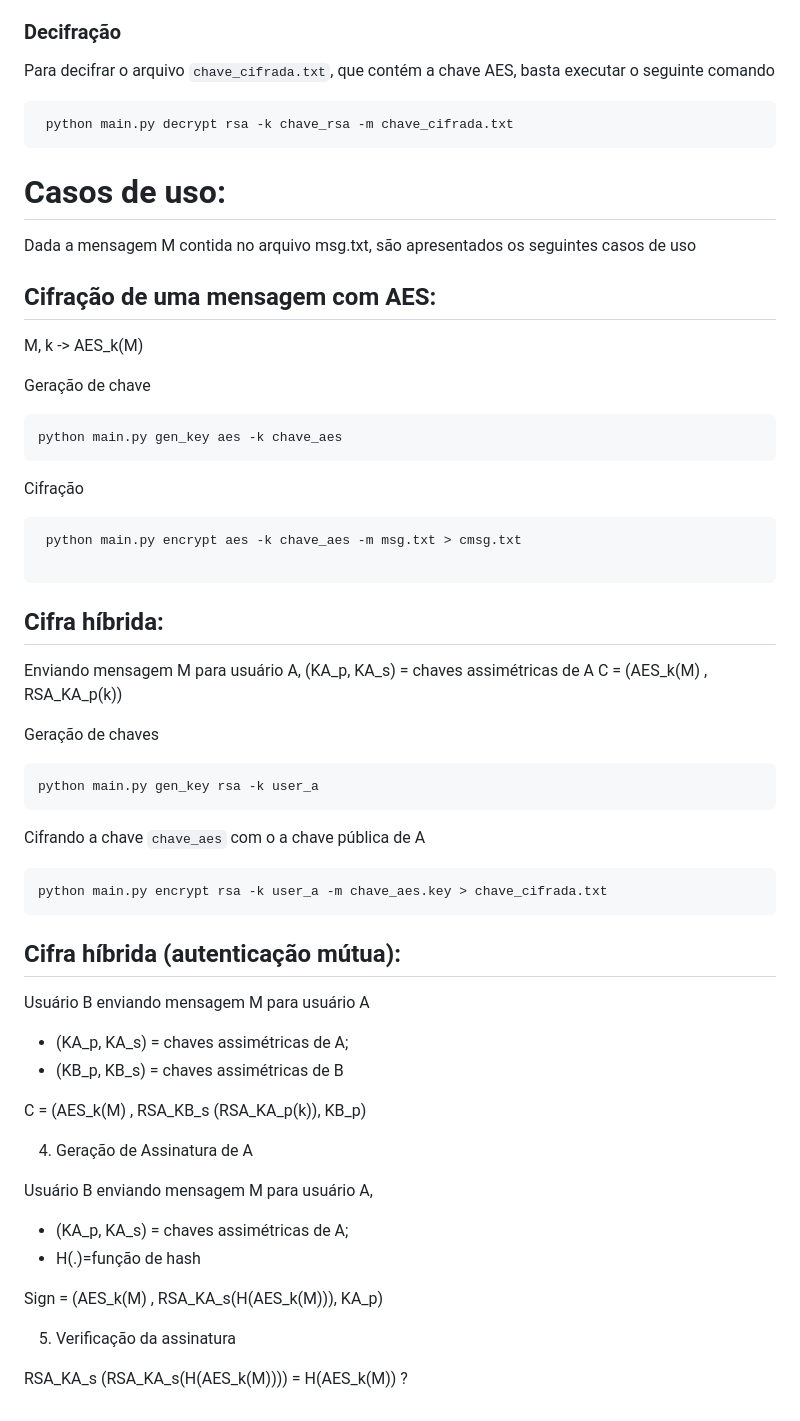
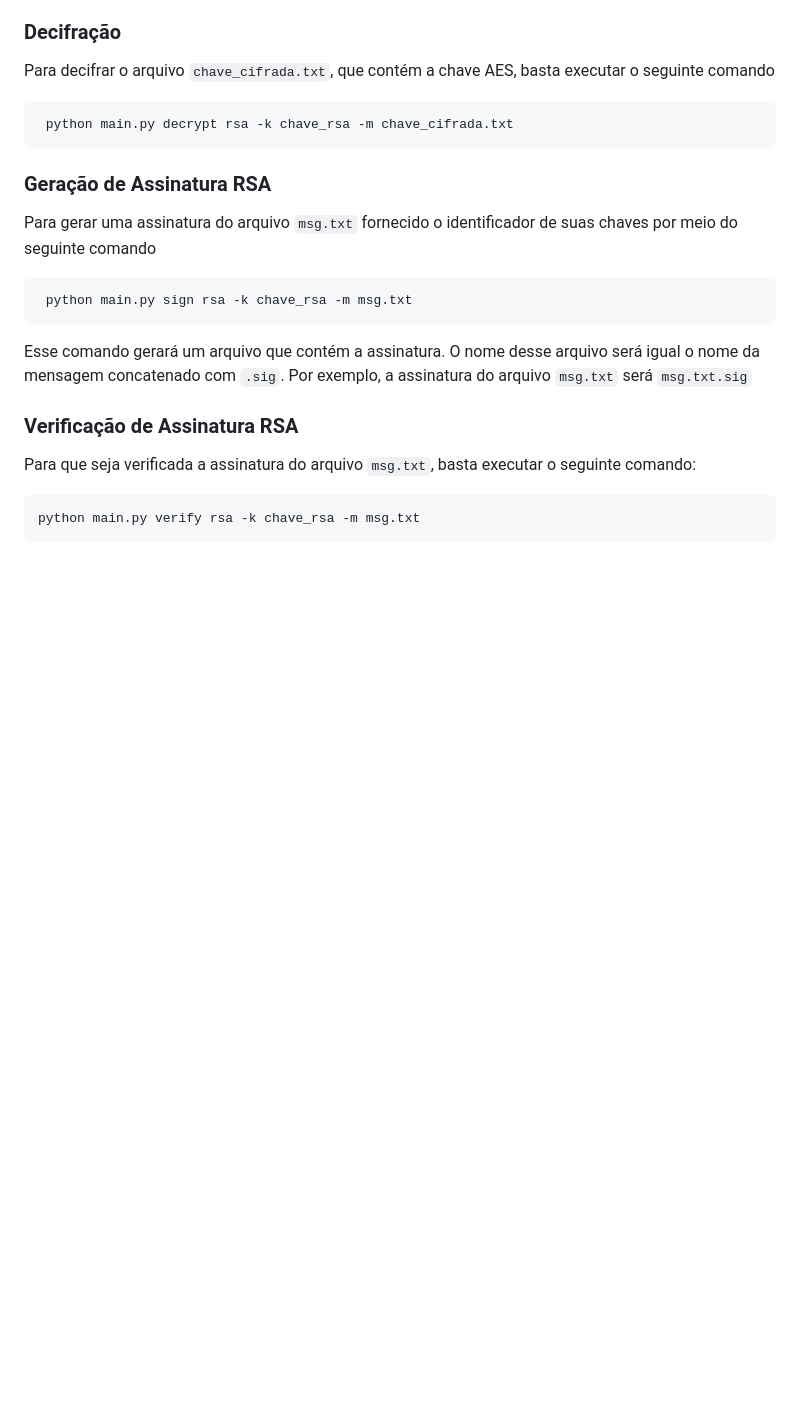
Before and after one commit to gscnogueira/Computer-Security-UnB, a Markdown page: Trabalho-2/README.md, the part around the change. Rendered like a GitHub page; blank space fills up the shorter version.

````diff
--- a/Trabalho-2/README.md
+++ b/Trabalho-2/README.md
@@ -90,57 +90,20 @@ Para decifrar o arquivo `chave_cifrada.txt`, que contém a chave AES, basta exec
 ```
 
 
-# Casos de uso:
+### Geração de Assinatura RSA
 
-Dada a mensagem M contida no arquivo msg.txt, são apresentados os seguintes casos de uso
+Para gerar uma assinatura do arquivo `msg.txt` fornecido o identificador de suas chaves por meio do seguinte comando
 
-## Cifração de uma mensagem com AES:
-
-M, k -> AES_k(M)
-
-Geração de chave
 ```
-python main.py gen_key aes -k chave_aes
+ python main.py sign rsa -k chave_rsa -m msg.txt
 ```
 
+Esse comando gerará um arquivo que contém a assinatura. O nome desse arquivo será igual o nome da mensagem concatenado com `.sig`. Por exemplo, a assinatura do arquivo `msg.txt` será `msg.txt.sig`
 
-Cifração
-```
- python main.py encrypt aes -k chave_aes -m msg.txt > cmsg.txt
+### Verificação de Assinatura RSA
+
+Para que seja verificada a assinatura do arquivo `msg.txt`, basta executar o seguinte comando:
 
 ```
-
-
-
-## Cifra híbrida:
-Enviando mensagem M para usuário A, (KA_p, KA_s) = chaves assimétricas de A
-C = (AES_k(M) , RSA_KA_p(k))
-
-Geração de chaves
+python main.py verify rsa -k chave_rsa -m msg.txt
 ```
-python main.py gen_key rsa -k user_a
-```
-
-Cifrando a chave `chave_aes` com o a chave pública de A
-```
-python main.py encrypt rsa -k user_a -m chave_aes.key > chave_cifrada.txt
-```
-
-## Cifra híbrida (autenticação mútua):
-Usuário B enviando mensagem M para usuário A
-- (KA_p, KA_s) = chaves assimétricas de A;
-- (KB_p, KB_s) = chaves assimétricas de B
-
-C = (AES_k(M) , RSA_KB_s (RSA_KA_p(k)), KB_p)
-
-4. Geração de Assinatura de A
-
-Usuário B enviando mensagem M para usuário A,
-- (KA_p, KA_s) = chaves assimétricas de A;
-- H(.)=função de hash
-
-Sign = (AES_k(M) , RSA_KA_s(H(AES_k(M))), KA_p)
-
-5. Verificação da assinatura
-
-RSA_KA_s (RSA_KA_s(H(AES_k(M)))) = H(AES_k(M)) ?
````
